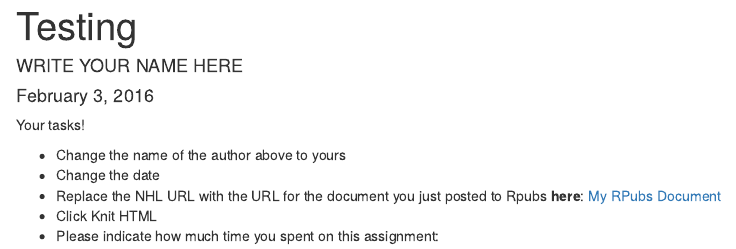
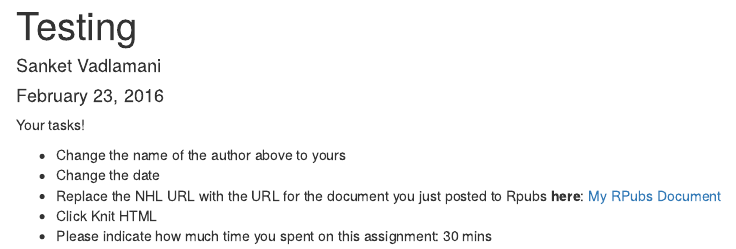
Before and after one commit to Middlebury-Data-Science/HW-0, an R Markdown document (HW-0.Rmd): the page in a window 1100 px wide, from its top. Rendered offline with R 4.5, knitr and Pandoc, with nearby package versions.

Commit message:
Once you commit do not look back

```diff
--- a/HW-0.Rmd
+++ b/HW-0.Rmd
@@ -1,14 +1,14 @@
 ---
 title: "Testing"
-author: "WRITE YOUR NAME HERE"
-date: "February 3, 2016"
+author: "Sanket Vadlamani"
+date: "February 23, 2016"
 output: html_document
 ---
 
-Your tasks!
+  Your tasks!
 
-* Change the name of the author above to yours
+  * Change the name of the author above to yours
 * Change the date
-* Replace the NHL URL with the URL for the document you just posted to Rpubs **here**: [My RPubs Document](https://www.nhl.com/)
+* Replace the NHL URL with the URL for the document you just posted to Rpubs **here**: [My RPubs Document](http://rpubs.com/uvadlamani/hw00)
 * Click Knit HTML
-* Please indicate how much time you spent on this assignment:
+* Please indicate how much time you spent on this assignment: 30 mins
```
